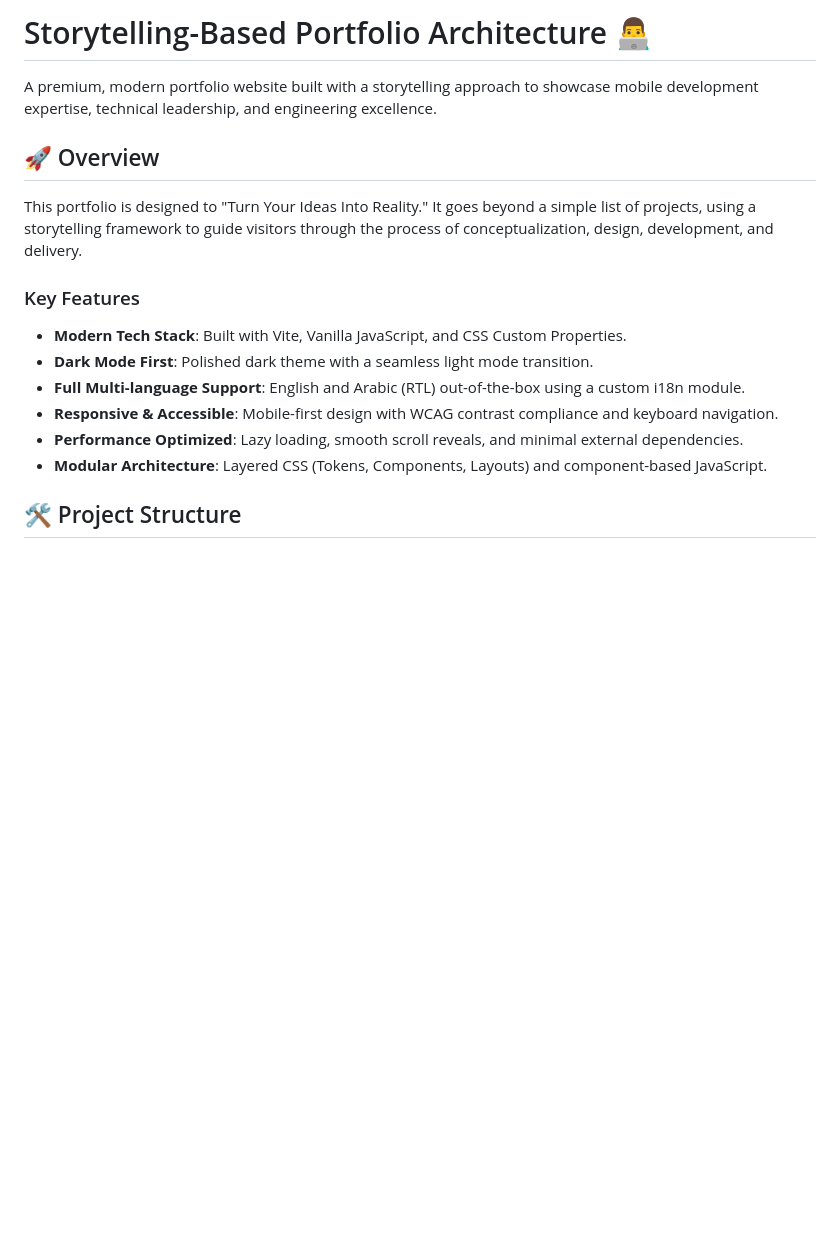
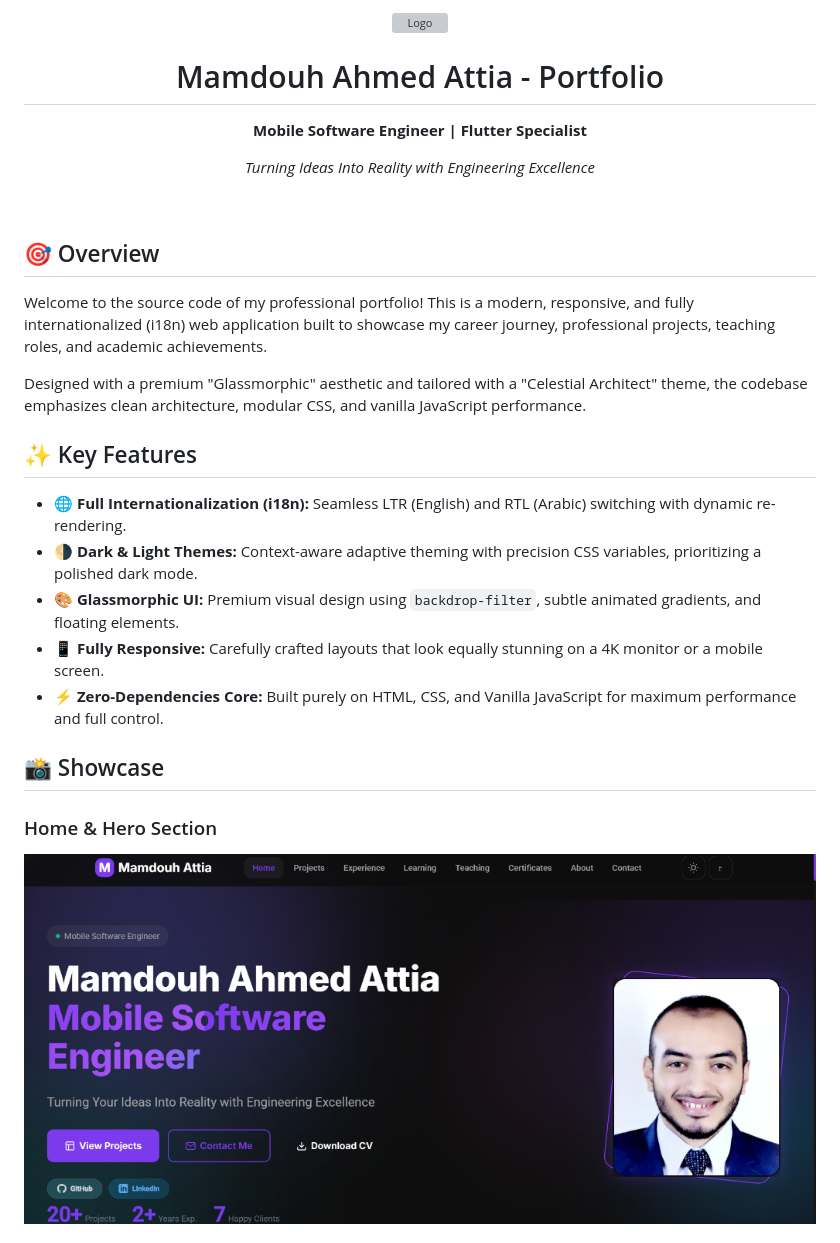
Before and after one commit to Mamdouh-Attia/mamdouh_portfolio, a Markdown page: README.md, the part around the change printed below. Drawn GitHub-style; pictures changed too: assets/readme/hero.png (added); blank space fills up the shorter version; grey boxes are pictures that could not be loaded.

```diff
--- a/README.md
+++ b/README.md
@@ -1,17 +1,29 @@
-# Storytelling-Based Portfolio Architecture 👨‍💻
+<div align="center">
+  <img src="assets/images/logo.png" alt="Logo" width="100"/>
+  <h1>Mamdouh Ahmed Attia - Portfolio</h1>
+  <p><strong>Mobile Software Engineer | Flutter Specialist</strong></p>
+  <p><i>Turning Ideas Into Reality with Engineering Excellence</i></p>
+</div>
 
-A premium, modern portfolio website built with a storytelling approach to showcase mobile development expertise, technical leadership, and engineering excellence.
+<br/>
 
-## 🚀 Overview
+## 🎯 Overview
 
-This portfolio is designed to "Turn Your Ideas Into Reality." It goes beyond a simple list of projects, using a storytelling framework to guide visitors through the process of conceptualization, design, development, and delivery.
+Welcome to the source code of my professional portfolio! This is a modern, responsive, and fully internationalized (i18n) web application built to showcase my career journey, professional projects, teaching roles, and academic achievements.
 
-### Key Features
-- **Modern Tech Stack**: Built with Vite, Vanilla JavaScript, and CSS Custom Properties.
-- **Dark Mode First**: Polished dark theme with a seamless light mode transition.
-- **Full Multi-language Support**: English and Arabic (RTL) out-of-the-box using a custom i18n module.
-- **Responsive & Accessible**: Mobile-first design with WCAG contrast compliance and keyboard navigation.
-- **Performance Optimized**: Lazy loading, smooth scroll reveals, and minimal external dependencies.
-- **Modular Architecture**: Layered CSS (Tokens, Components, Layouts) and component-based JavaScript.
+Designed with a premium "Glassmorphic" aesthetic and tailored with a "Celestial Architect" theme, the codebase emphasizes clean architecture, modular CSS, and vanilla JavaScript performance.
 
-## 🛠️ Project Structure
+## ✨ Key Features
+
+- **🌐 Full Internationalization (i18n):** Seamless LTR (English) and RTL (Arabic) switching with dynamic re-rendering.
+- **🌗 Dark & Light Themes:** Context-aware adaptive theming with precision CSS variables, prioritizing a polished dark mode.
+- **🎨 Glassmorphic UI:** Premium visual design using `backdrop-filter`, subtle animated gradients, and floating elements.
+- **📱 Fully Responsive:** Carefully crafted layouts that look equally stunning on a 4K monitor or a mobile screen.
+- **⚡ Zero-Dependencies Core:** Built purely on HTML, CSS, and Vanilla JavaScript for maximum performance and full control.
+
+## 📸 Showcase
+
+
+### Home & Hero Section
+![Hero Section](./assets/readme/hero.png)
+
```
Also changed, not shown: other parts of README.md (+55 -39 lines), assets/readme/experience.png (added), assets/readme/learning.png (added), assets/readme/projects.png (added), assets/readme/teaching.png (added).
